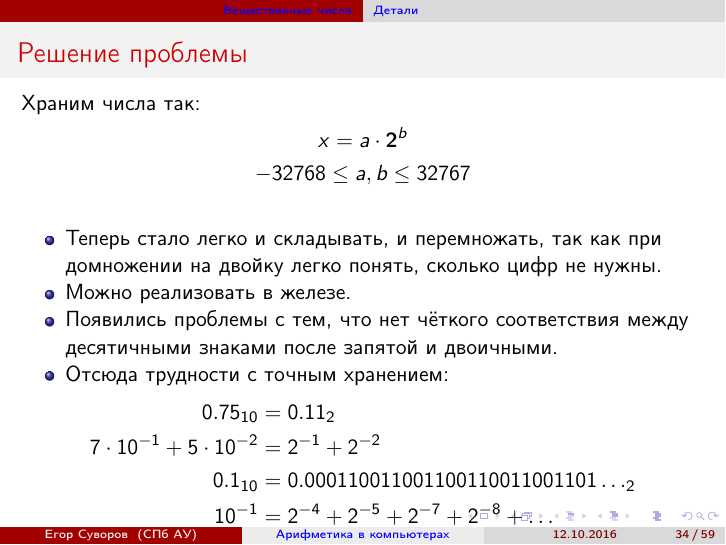
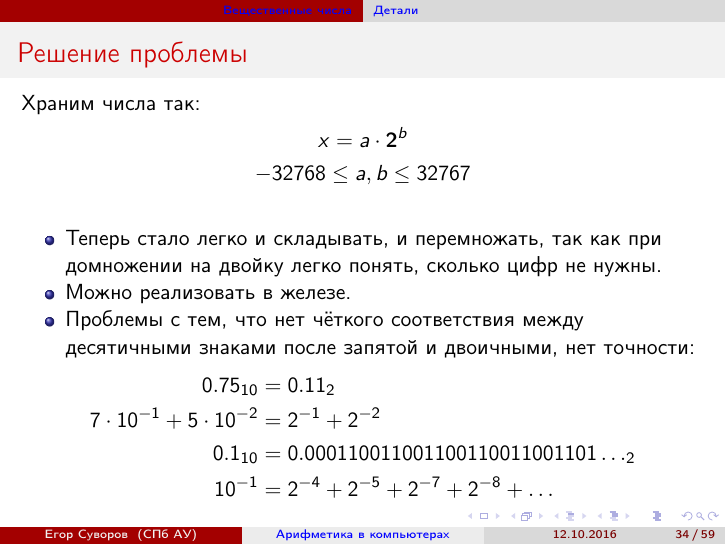
Before and after one commit to yeputons/fall-2016-paradigms, LaTeX slides (161012/161012.tex, which reads 161012/02-real-01-intro.tex): page 69 of 96. Compiled offline with pdfLaTeX.

Commit message:
Adjust overfull hbox in 02-real-01-intro

```diff
--- a/161012/02-real-01-intro.tex
+++ b/161012/02-real-01-intro.tex
@@ -107,8 +107,9 @@
 	\begin{itemize}
 		\item Теперь стало легко и складывать, и перемножать, так как при домножении на двойку легко понять, сколько цифр не нужны.
 		\item Можно реализовать в железе.
-		\item Появились проблемы с тем, что нет чёткого соответствия между десятичными знаками после запятой и двоичными.
-		\item Отсюда трудности с точным хранением:
+		\item
+			Проблемы с тем, что нет чёткого соответствия между десятичными знаками после запятой и двоичными,
+			нет точности:
 	\end{itemize}
 	\begin{align*}
 		0.75_{10} &= {0.11}_{2} \\
```
